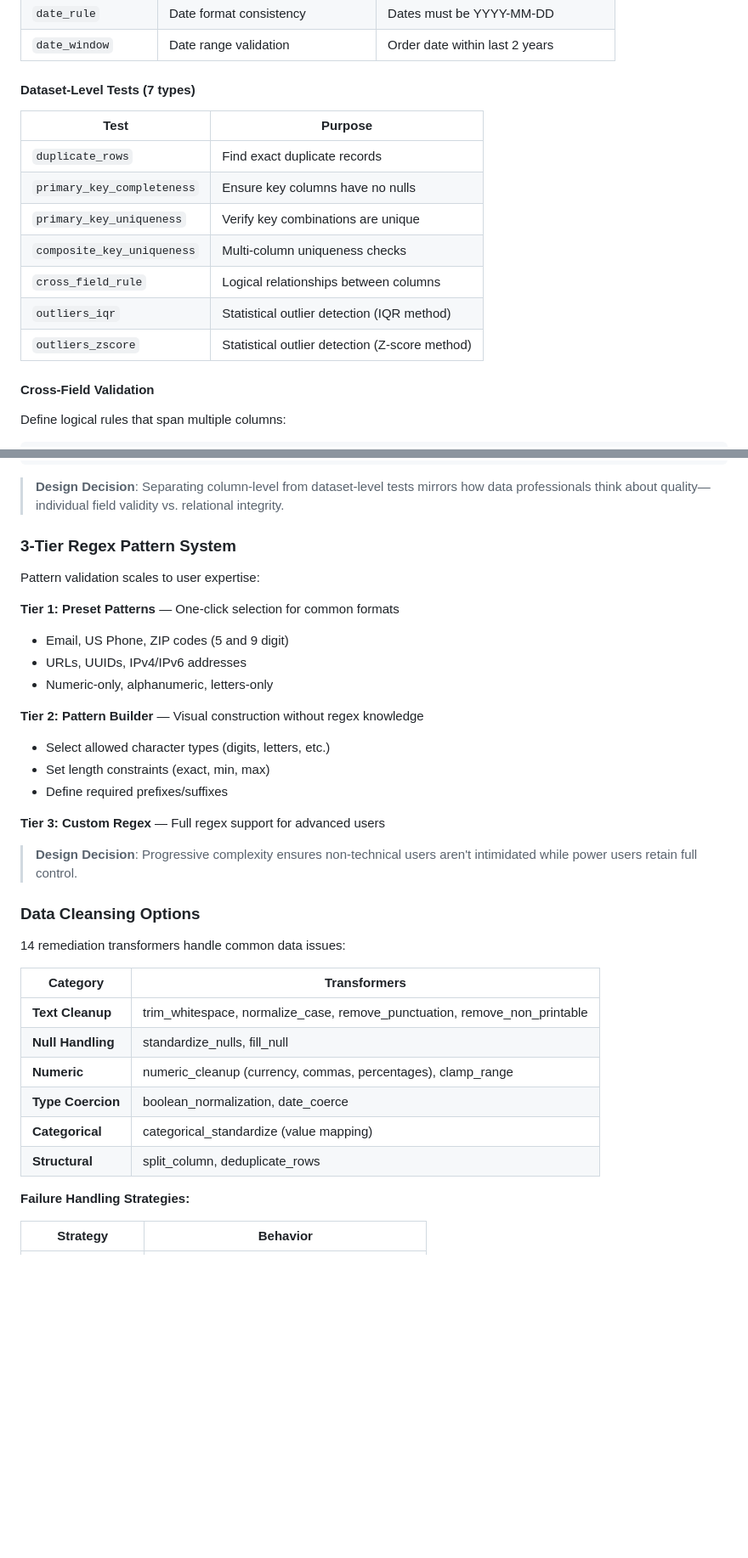
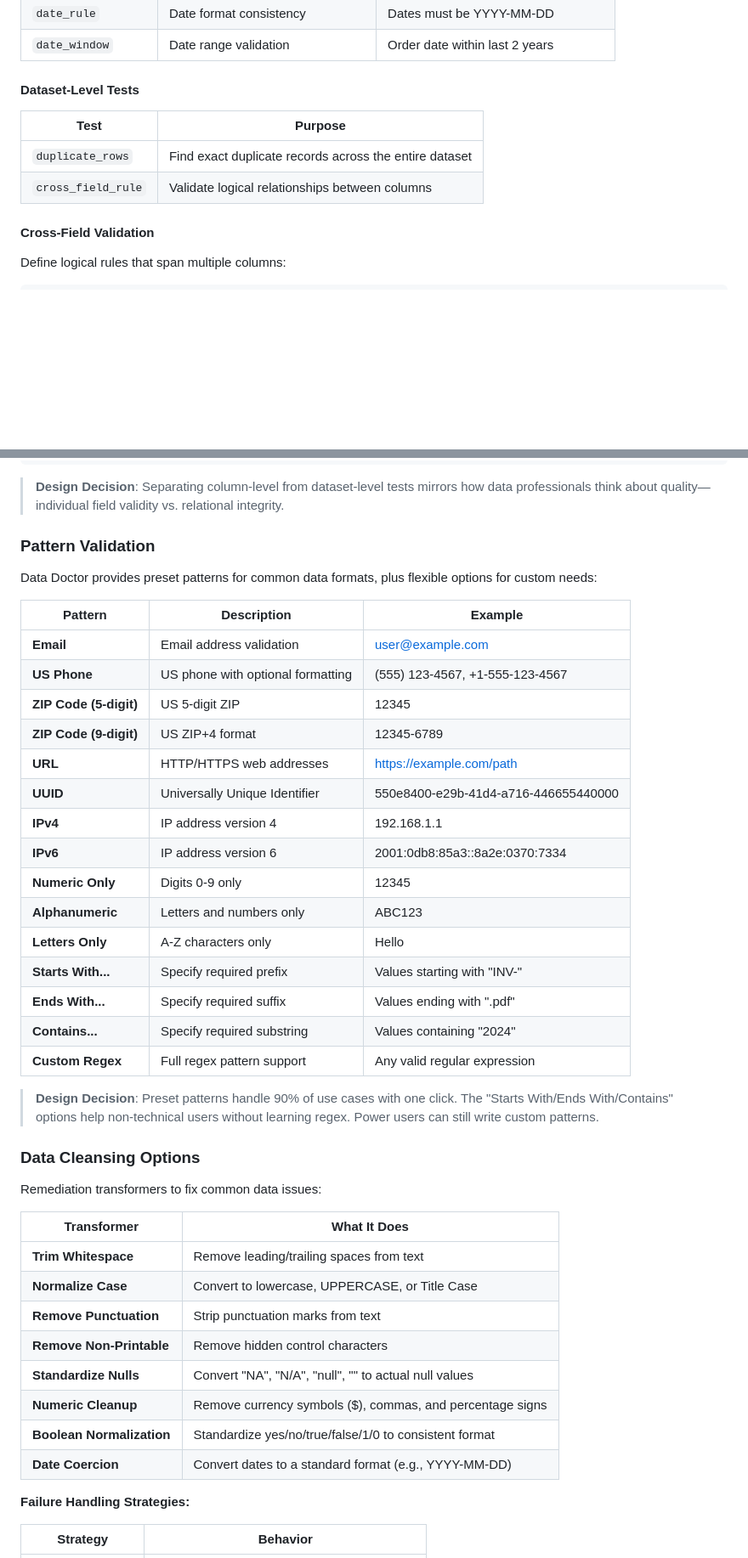
Before and after one commit to brittanyvl/DataDoctor, a Markdown page: README.md, 2 parts joined by grey strips. Shown at 85% size. Rendered like a GitHub page; blank space fills up the shorter version.

Commit message:
fixing read me explanations of regex patterns

```diff
--- a/README.md
+++ b/README.md
@@ -108,17 +108,12 @@ The persistent sidebar provides constant orientation:
 | `date_rule` | Date format consistency | Dates must be YYYY-MM-DD |
 | `date_window` | Date range validation | Order date within last 2 years |
 
-#### Dataset-Level Tests (7 types)
+#### Dataset-Level Tests
 
 | Test | Purpose |
 |------|---------|
-| `duplicate_rows` | Find exact duplicate records |
-| `primary_key_completeness` | Ensure key columns have no nulls |
-| `primary_key_uniqueness` | Verify key combinations are unique |
-| `composite_key_uniqueness` | Multi-column uniqueness checks |
-| `cross_field_rule` | Logical relationships between columns |
-| `outliers_iqr` | Statistical outlier detection (IQR method) |
-| `outliers_zscore` | Statistical outlier detection (Z-score method) |
+| `duplicate_rows` | Find exact duplicate records across the entire dataset |
+| `cross_field_rule` | Validate logical relationships between columns |
 
 #### Cross-Field Validation
 
@@ -136,36 +131,44 @@ cross_field_rule:
 
 > **Design Decision**: Separating column-level from dataset-level tests mirrors how data professionals think about quality—individual field validity vs. relational integrity.
 
-### 3-Tier Regex Pattern System
+### Pattern Validation
 
-Pattern validation scales to user expertise:
+Data Doctor provides preset patterns for common data formats, plus flexible options for custom needs:
 
-**Tier 1: Preset Patterns** — One-click selection for common formats
-- Email, US Phone, ZIP codes (5 and 9 digit)
-- URLs, UUIDs, IPv4/IPv6 addresses
-- Numeric-only, alphanumeric, letters-only
+| Pattern | Description | Example |
+|---------|-------------|---------|
+| **Email** | Email address validation | user@example.com |
+| **US Phone** | US phone with optional formatting | (555) 123-4567, +1-555-123-4567 |
+| **ZIP Code (5-digit)** | US 5-digit ZIP | 12345 |
+| **ZIP Code (9-digit)** | US ZIP+4 format | 12345-6789 |
+| **URL** | HTTP/HTTPS web addresses | https://example.com/path |
+| **UUID** | Universally Unique Identifier | 550e8400-e29b-41d4-a716-446655440000 |
+| **IPv4** | IP address version 4 | 192.168.1.1 |
+| **IPv6** | IP address version 6 | 2001:0db8:85a3::8a2e:0370:7334 |
+| **Numeric Only** | Digits 0-9 only | 12345 |
+| **Alphanumeric** | Letters and numbers only | ABC123 |
+| **Letters Only** | A-Z characters only | Hello |
+| **Starts With...** | Specify required prefix | Values starting with "INV-" |
+| **Ends With...** | Specify required suffix | Values ending with ".pdf" |
+| **Contains...** | Specify required substring | Values containing "2024" |
+| **Custom Regex** | Full regex pattern support | Any valid regular expression |
 
-**Tier 2: Pattern Builder** — Visual construction without regex knowledge
-- Select allowed character types (digits, letters, etc.)
-- Set length constraints (exact, min, max)
-- Define required prefixes/suffixes
-
-**Tier 3: Custom Regex** — Full regex support for advanced users
-
-> **Design Decision**: Progressive complexity ensures non-technical users aren't intimidated while power users retain full control.
+> **Design Decision**: Preset patterns handle 90% of use cases with one click. The "Starts With/Ends With/Contains" options help non-technical users without learning regex. Power users can still write custom patterns.
 
 ### Data Cleansing Options
 
-14 remediation transformers handle common data issues:
+Remediation transformers to fix common data issues:
 
-| Category | Transformers |
-|----------|-------------|
-| **Text Cleanup** | trim_whitespace, normalize_case, remove_punctuation, remove_non_printable |
-| **Null Handling** | standardize_nulls, fill_null |
-| **Numeric** | numeric_cleanup (currency, commas, percentages), clamp_range |
-| **Type Coercion** | boolean_normalization, date_coerce |
-| **Categorical** | categorical_standardize (value mapping) |
-| **Structural** | split_column, deduplicate_rows |
+| Transformer | What It Does |
+|-------------|--------------|
+| **Trim Whitespace** | Remove leading/trailing spaces from text |
+| **Normalize Case** | Convert to lowercase, UPPERCASE, or Title Case |
+| **Remove Punctuation** | Strip punctuation marks from text |
+| **Remove Non-Printable** | Remove hidden control characters |
+| **Standardize Nulls** | Convert "NA", "N/A", "null", "" to actual null values |
+| **Numeric Cleanup** | Remove currency symbols ($), commas, and percentage signs |
+| **Boolean Normalization** | Standardize yes/no/true/false/1/0 to consistent format |
+| **Date Coercion** | Convert dates to a standard format (e.g., YYYY-MM-DD) |
 
 **Failure Handling Strategies:**
 
```
